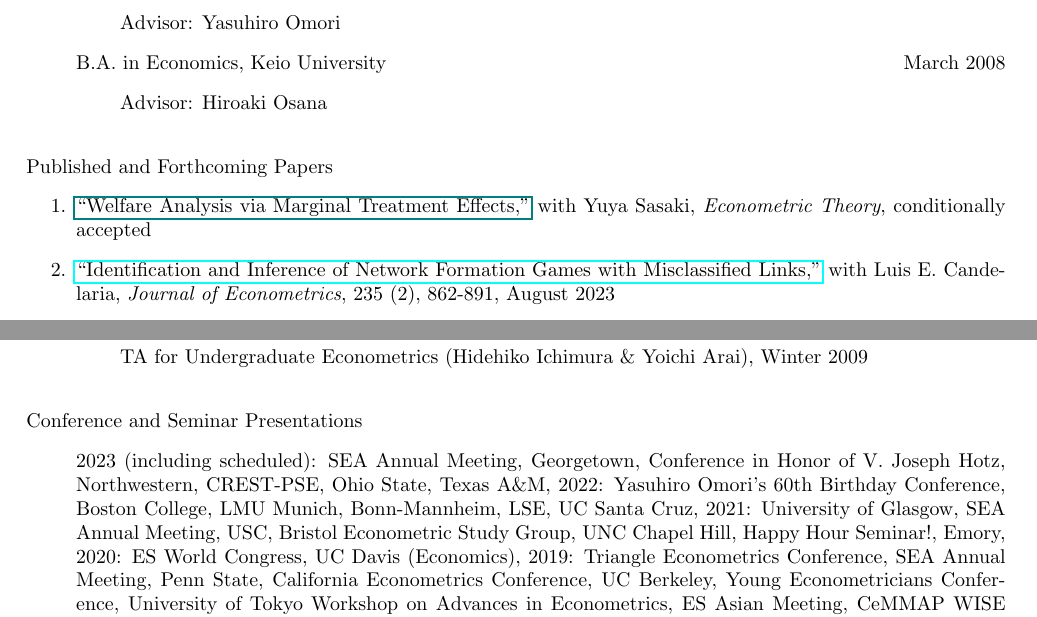
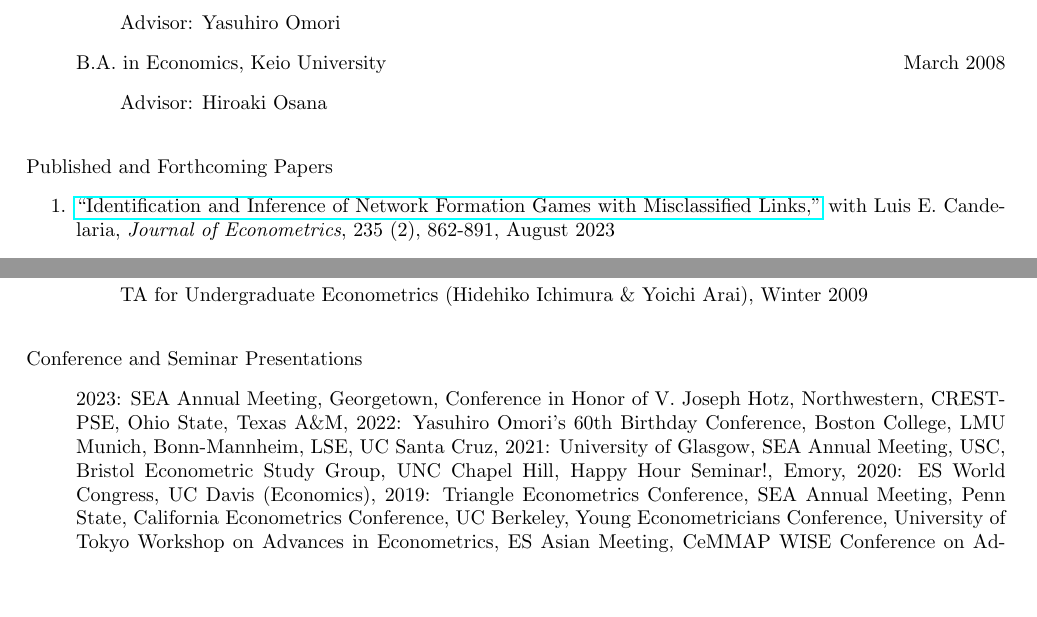
Before and after one commit to uratakuya/uratakuya.github.io, a LaTeX CV (CV.tex): two parts of pages 1 and 2 of 2, joined at a grey line, cut so that both start at the same text, the shorter picture padded with empty space. Compiled offline with pdfLaTeX.

Commit message:
Update CV.tex

```diff
--- a/CV.tex
+++ b/CV.tex
@@ -32,7 +32,7 @@
 
 \bigskip\noindent  Published and Forthcoming Papers
 \begin{enumerate}
-\item \href{????????}{``Welfare Analysis via Marginal Treatment Effects,''}  with Yuya Sasaki,  \textit{Econometric Theory}, conditionally accepted
+%\item \href{????????}{``Welfare Analysis via Marginal Treatment Effects,''}  with Yuya Sasaki,  \textit{Econometric Theory}, conditionally accepted
 \item \href{https://doi.org/10.1016/j.jeconom.2022.07.007}{``Identification and Inference of Network Formation Games with Misclassified Links,''}  with Luis E. Candelaria,  \textit{Journal of Econometrics}, 235 (2), 862-891, August 2023
 \item \href{https://doi.org/10.1016/j.jeconom.2021.03.015}{``Estimation and Inference for Policy Relevant Treatment Effects,''} with Yuya Sasaki, \textit{Journal of Econometrics}, 234 (2), 394-450, June 2023
 \item \href{https://www.econometricsociety.org/publications/quantitative-economics/2022/07/01/Unconditional-quantile-regression-with-highdimensional-data}{``Unconditional Quantile Regression with High-Dimensional Data,''} with Yuya Sasaki and Yichong Zhang, \textit{Quantitative Economics}, 13 (3), 955-978, July 2022
@@ -68,7 +68,7 @@
 \bigskip\noindent Conference and Seminar Presentations
 \begin{itemize}
 \item[]
-2023 (including scheduled):
+2023:
 SEA Annual Meeting,
 Georgetown,
 Conference in Honor of V. Joseph Hotz,
```
